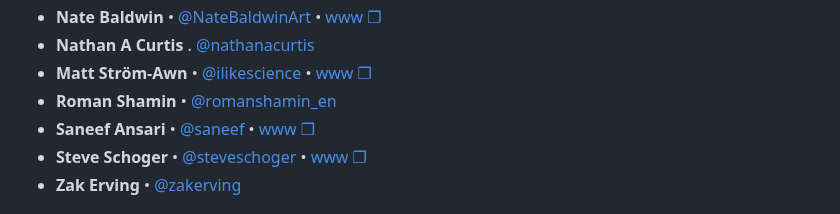
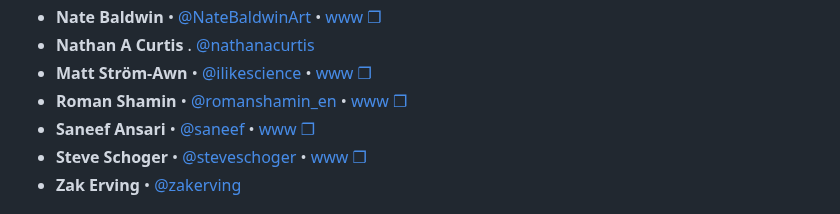
Before and after one commit to bpoulain/bpoulain.github.io, a Markdown page: 101_Color.md, the part around the change. Drawn GitHub-style.

```diff
--- a/101_Color.md
+++ b/101_Color.md
@@ -46,7 +46,7 @@
 - **Nate Baldwin** • [@NateBaldwinArt](https://twitter.com/NateBaldwinArt) • [www  ❐](https://natebaldw.in/)
 - **Nathan A Curtis** . [@nathanacurtis](https://twitter.com/nathanacurtis)
 - **Matt Ström-Awn** • [@ilikescience](https://twitter.com/ilikescience) • [www  ❐](https://matthewstrom.com/)
-- **Roman Shamin** • [@romanshamin_en](https://twitter.com/romanshamin_en)
+- **Roman Shamin** • [@romanshamin_en](https://twitter.com/romanshamin_en) • [www  ❐](https://www.romanshamin.me/)
 - **Saneef Ansari** • [@saneef](https://twitter.com/saneef) • [www  ❐](https://saneef.com/)
 - **Steve Schoger** • [@steveschoger](https://twitter.com/steveschoger) • [www  ❐](https://www.steveschoger.com/)
 - **Zak Erving** • [@zakerving](https://twitter.com/zakerving)
```
